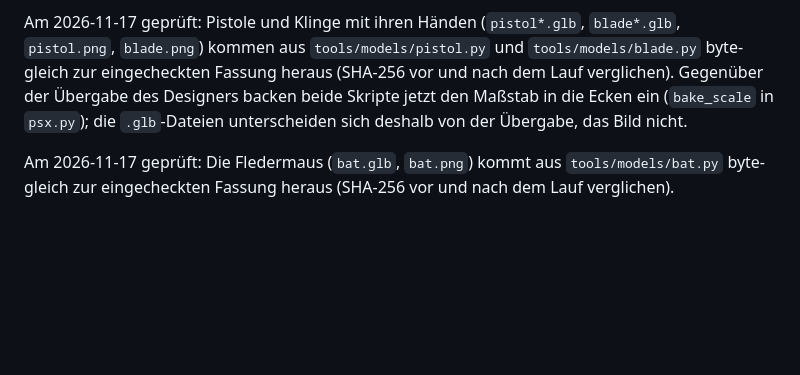
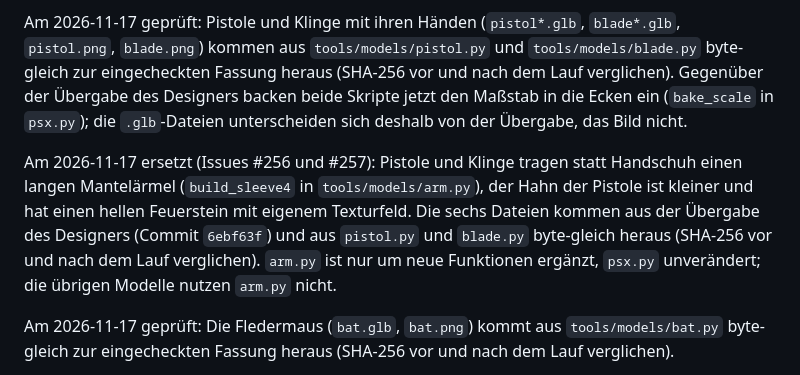
Before and after one commit to flubby2222/silver-and-ash, a Markdown page: assets/HERKUNFT.md, the part around the change. Drawn GitHub-style; blank space fills up the shorter version.

```diff
--- a/assets/HERKUNFT.md
+++ b/assets/HERKUNFT.md
@@ -47,6 +47,8 @@ Am 2026-11-17 geprüft: Die vier Kisten (`chest_*.glb`, `chest_*.png`) kommen au
 
 Am 2026-11-17 geprüft: Pistole und Klinge mit ihren Händen (`pistol*.glb`, `blade*.glb`, `pistol.png`, `blade.png`) kommen aus `tools/models/pistol.py` und `tools/models/blade.py` byte-gleich zur eingecheckten Fassung heraus (SHA-256 vor und nach dem Lauf verglichen). Gegenüber der Übergabe des Designers backen beide Skripte jetzt den Maßstab in die Ecken ein (`bake_scale` in `psx.py`); die `.glb`-Dateien unterscheiden sich deshalb von der Übergabe, das Bild nicht.
 
+Am 2026-11-17 ersetzt (Issues #256 und #257): Pistole und Klinge tragen statt Handschuh einen langen Mantelärmel (`build_sleeve4` in `tools/models/arm.py`), der Hahn der Pistole ist kleiner und hat einen hellen Feuerstein mit eigenem Texturfeld. Die sechs Dateien kommen aus der Übergabe des Designers (Commit `6ebf63f`) und aus `pistol.py` und `blade.py` byte-gleich heraus (SHA-256 vor und nach dem Lauf verglichen). `arm.py` ist nur um neue Funktionen ergänzt, `psx.py` unverändert; die übrigen Modelle nutzen `arm.py` nicht.
+
 Am 2026-11-17 geprüft: Die Fledermaus (`bat.glb`, `bat.png`) kommt aus `tools/models/bat.py` byte-gleich zur eingecheckten Fassung heraus (SHA-256 vor und nach dem Lauf verglichen).
 
 Am 2026-11-17 geprüft: Gorm (`gorm.glb`, `gorm_body.png`, `gorm_body_phase2.png`, `gorm_limbs.png`) kommt aus `tools/models/gorm.py` byte-gleich zur eingecheckten Fassung heraus (SHA-256 vor und nach dem Lauf verglichen).
```
Also changed, not shown: CHANGELOG.md (+1 -1 lines), assets/models/blade.png, assets/models/pistol.png, 10 other files.
